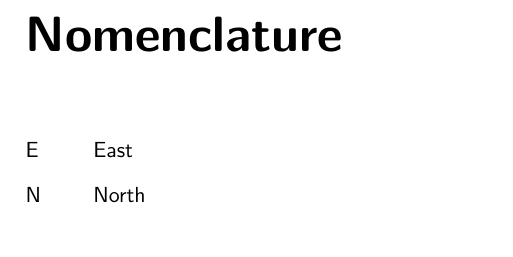
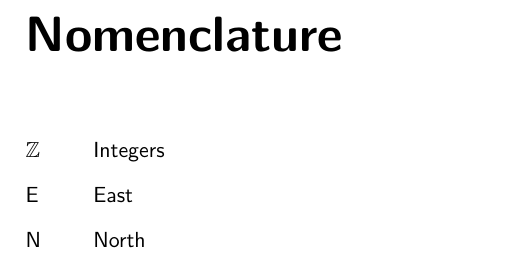
Before and after one commit to seangtkelley/uor-msc-dissertation-xai-african-storms, a LaTeX thesis (report/thesis.tex, which reads report/chapters/nomenclature.tex): part of page 8 of 42, cut so that both start at the same text. Compiled offline with pdfLaTeX.

Commit message:
ints group to nomen

```diff
--- a/report/chapters/nomenclature.tex
+++ b/report/chapters/nomenclature.tex
@@ -1,2 +1,3 @@
 \nomenclature{N}{North}
 \nomenclature{E}{East}
+\nomenclature{$\mathbb{Z}$}{Integers}
```
